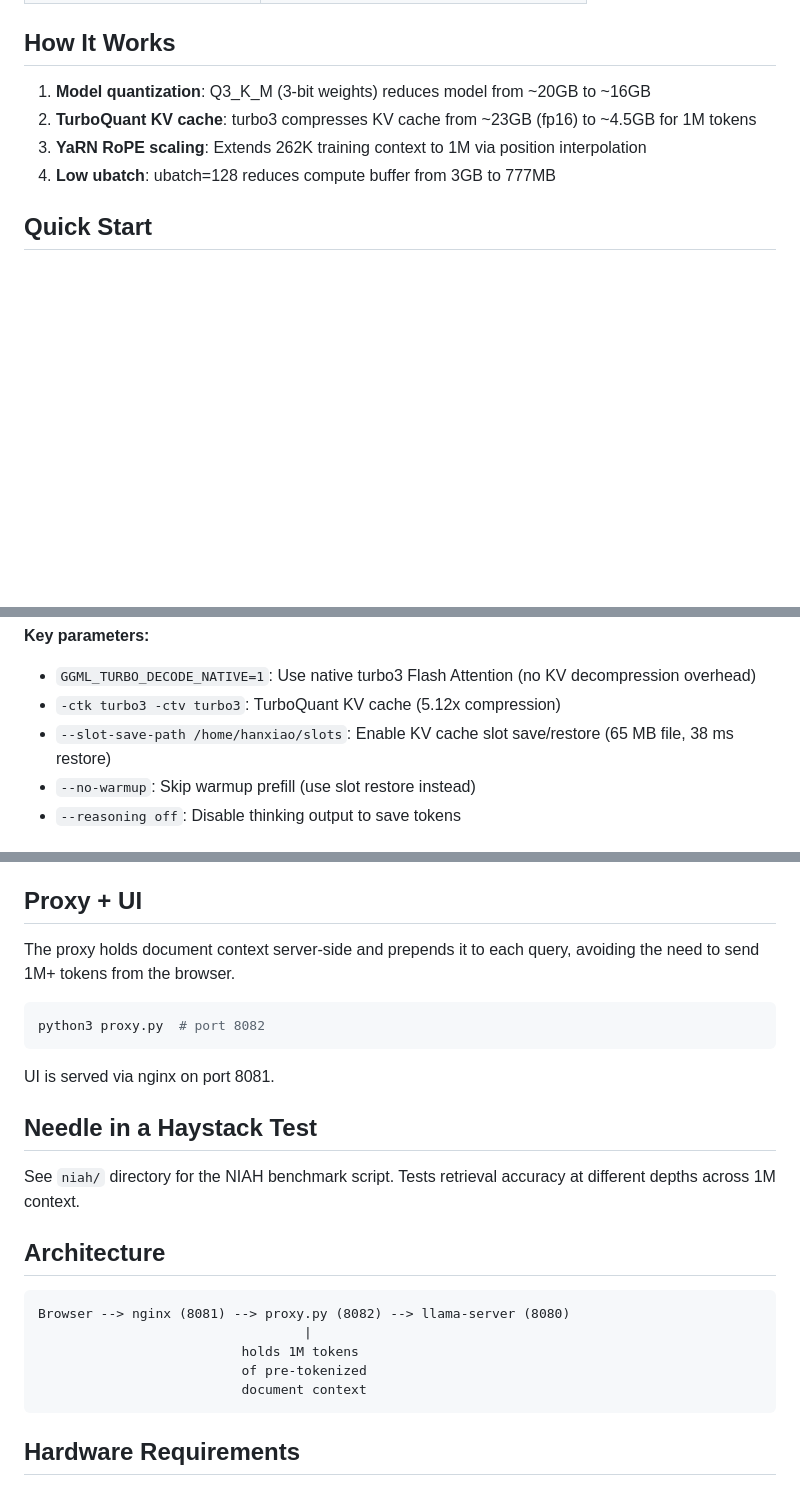
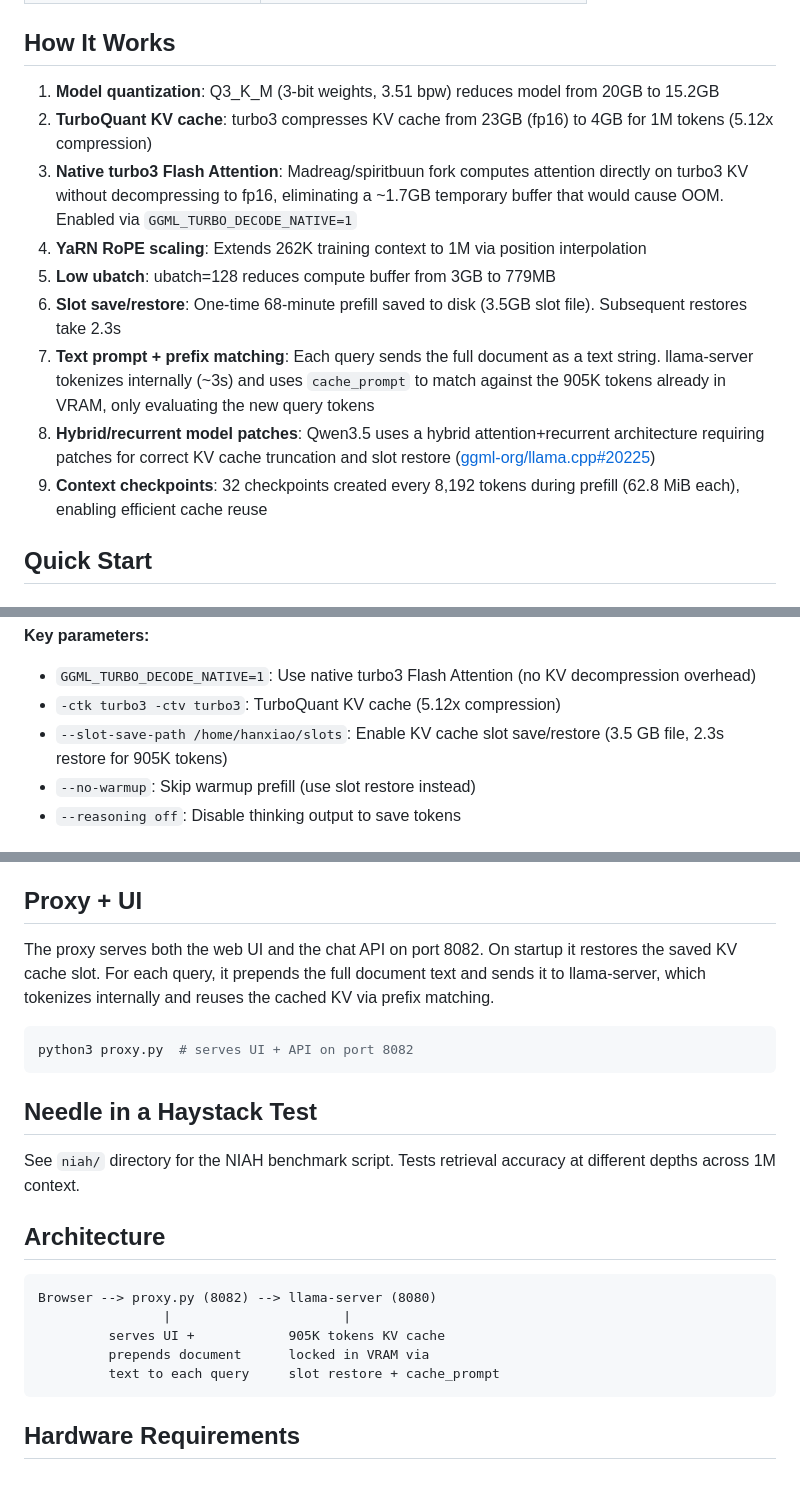
Before and after one commit to hanxiao/qwen3.5-35b-a3b-turbo3-1m-context, a Markdown page: README.md, 3 parts joined by grey strips. Rendered like a GitHub page; blank space fills up the shorter version.

Commit message:
docs: complete How It Works with all optimizations, fix architecture diagram

````diff
--- a/README.md
+++ b/README.md
@@ -25,10 +25,15 @@ Run Qwen3.5-35B-A3B with **1 million token context** on a single NVIDIA L4 (24GB
 
 ## How It Works
 
-1. **Model quantization**: Q3_K_M (3-bit weights) reduces model from ~20GB to ~16GB
-2. **TurboQuant KV cache**: turbo3 compresses KV cache from ~23GB (fp16) to ~4.5GB for 1M tokens
-3. **YaRN RoPE scaling**: Extends 262K training context to 1M via position interpolation
-4. **Low ubatch**: ubatch=128 reduces compute buffer from 3GB to 777MB
+1. **Model quantization**: Q3_K_M (3-bit weights, 3.51 bpw) reduces model from 20GB to 15.2GB
+2. **TurboQuant KV cache**: turbo3 compresses KV cache from 23GB (fp16) to 4GB for 1M tokens (5.12x compression)
+3. **Native turbo3 Flash Attention**: Madreag/spiritbuun fork computes attention directly on turbo3 KV without decompressing to fp16, eliminating a ~1.7GB temporary buffer that would cause OOM. Enabled via `GGML_TURBO_DECODE_NATIVE=1`
+4. **YaRN RoPE scaling**: Extends 262K training context to 1M via position interpolation
+5. **Low ubatch**: ubatch=128 reduces compute buffer from 3GB to 779MB
+6. **Slot save/restore**: One-time 68-minute prefill saved to disk (3.5GB slot file). Subsequent restores take 2.3s
+7. **Text prompt + prefix matching**: Each query sends the full document as a text string. llama-server tokenizes internally (~3s) and uses `cache_prompt` to match against the 905K tokens already in VRAM, only evaluating the new query tokens
+8. **Hybrid/recurrent model patches**: Qwen3.5 uses a hybrid attention+recurrent architecture requiring patches for correct KV cache truncation and slot restore ([ggml-org/llama.cpp#20225](https://github.com/ggml-org/llama.cpp/pull/20225))
+9. **Context checkpoints**: 32 checkpoints created every 8,192 tokens during prefill (62.8 MiB each), enabling efficient cache reuse
 
 ## Quick Start
 
@@ -74,7 +79,7 @@ python3 proxy.py
 **Key parameters:**
 - `GGML_TURBO_DECODE_NATIVE=1`: Use native turbo3 Flash Attention (no KV decompression overhead)
 - `-ctk turbo3 -ctv turbo3`: TurboQuant KV cache (5.12x compression)
-- `--slot-save-path /home/hanxiao/slots`: Enable KV cache slot save/restore (65 MB file, 38 ms restore)
+- `--slot-save-path /home/hanxiao/slots`: Enable KV cache slot save/restore (3.5 GB file, 2.3s restore for 905K tokens)
 - `--no-warmup`: Skip warmup prefill (use slot restore instead)
 - `--reasoning off`: Disable thinking output to save tokens
 
@@ -98,13 +103,11 @@ Sources:
 
 ## Proxy + UI
 
-The proxy holds document context server-side and prepends it to each query, avoiding the need to send 1M+ tokens from the browser.
+The proxy serves both the web UI and the chat API on port 8082. On startup it restores the saved KV cache slot. For each query, it prepends the full document text and sends it to llama-server, which tokenizes internally and reuses the cached KV via prefix matching.
 
 ```bash
-python3 proxy.py  # port 8082
+python3 proxy.py  # serves UI + API on port 8082
 ```
-
-UI is served via nginx on port 8081.
 
 ## Needle in a Haystack Test
 
@@ -113,11 +116,11 @@ See `niah/` directory for the NIAH benchmark script. Tests retrieval accuracy at
 ## Architecture
 
 ```
-Browser --> nginx (8081) --> proxy.py (8082) --> llama-server (8080)
-                                  |
-                          holds 1M tokens
-                          of pre-tokenized
-                          document context
+Browser --> proxy.py (8082) --> llama-server (8080)
+                |                      |
+         serves UI +            905K tokens KV cache
+         prepends document      locked in VRAM via
+         text to each query     slot restore + cache_prompt
 ```
 
 ## Hardware Requirements
````
